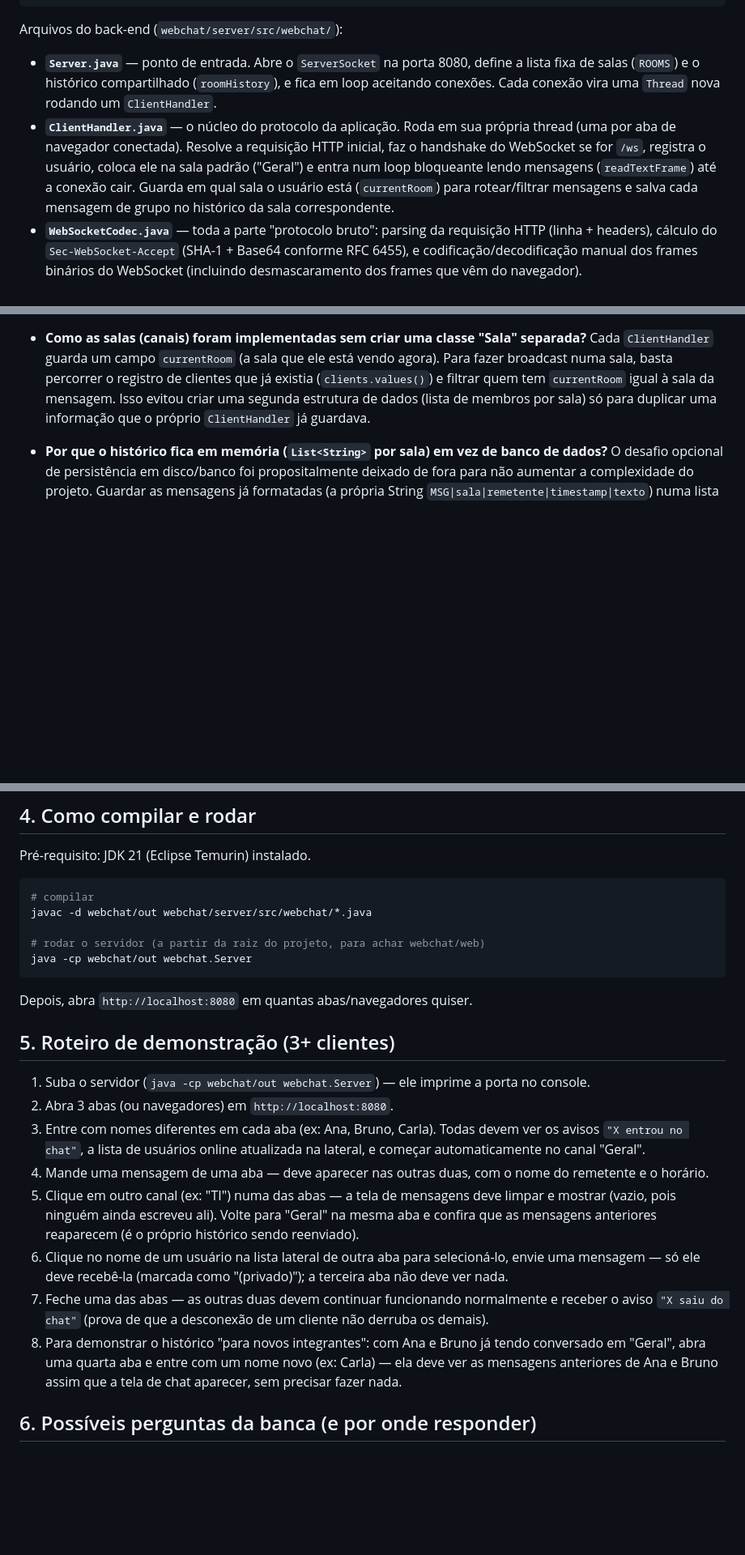
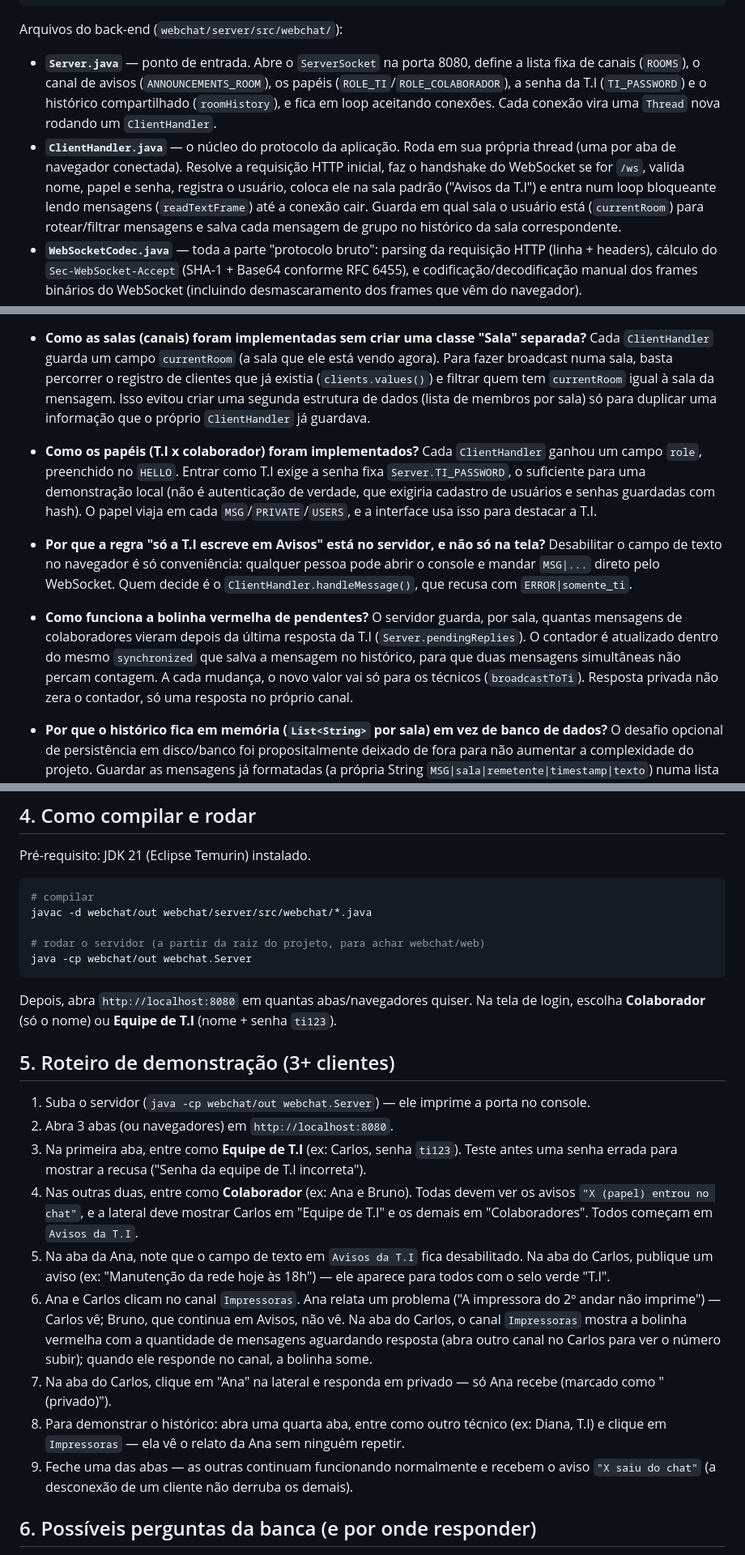
Before and after one commit to Faeueu/t-ichat, a Markdown page: README.md, 3 parts joined by grey strips. Shown at 81% size. Rendered like a GitHub page; blank space fills up the shorter version.

Commit message:
Atualiza README e protocolo para o foco em suporte T.I

````diff
--- a/README.md
+++ b/README.md
@@ -64,12 +67,13 @@ Navegador (aba 3) ──┘                                                 │
 Arquivos do back-end (`webchat/server/src/webchat/`):
 
 - **`Server.java`** — ponto de entrada. Abre o `ServerSocket` na porta 8080, define a
-  lista fixa de salas (`ROOMS`) e o histórico compartilhado (`roomHistory`), e fica em
-  loop aceitando conexões. Cada conexão vira uma `Thread` nova rodando um `ClientHandler`.
+  lista fixa de canais (`ROOMS`), o canal de avisos (`ANNOUNCEMENTS_ROOM`), os papéis
+  (`ROLE_TI`/`ROLE_COLABORADOR`), a senha da T.I (`TI_PASSWORD`) e o histórico
+  compartilhado (`roomHistory`), e fica em loop aceitando conexões. Cada conexão vira uma `Thread` nova rodando um `ClientHandler`.
 - **`ClientHandler.java`** — o núcleo do protocolo da aplicação. Roda em sua própria
   thread (uma por aba de navegador conectada). Resolve a requisição HTTP inicial, faz o
-  handshake do WebSocket se for `/ws`, registra o usuário, coloca ele na sala padrão
-  ("Geral") e entra num loop bloqueante lendo mensagens (`readTextFrame`) até a conexão
+  handshake do WebSocket se for `/ws`, valida nome, papel e senha, registra o usuário,
+  coloca ele na sala padrão ("Avisos da T.I") e entra num loop bloqueante lendo mensagens (`readTextFrame`) até a conexão
   cair. Guarda em qual sala o usuário está (`currentRoom`) para rotear/filtrar mensagens
   e salva cada mensagem de grupo no histórico da sala correspondente.
 - **`WebSocketCodec.java`** — toda a parte "protocolo bruto": parsing da requisição HTTP
@@ -124,6 +128,24 @@ Front-end (`webchat/web/`): `index.html` + `style.css` + `app.js`, sem nenhum fr
   evitou criar uma segunda estrutura de dados (lista de membros por sala) só para
   duplicar uma informação que o próprio `ClientHandler` já guardava.
 
+- **Como os papéis (T.I x colaborador) foram implementados?** Cada `ClientHandler`
+  ganhou um campo `role`, preenchido no `HELLO`. Entrar como T.I exige a senha fixa
+  `Server.TI_PASSWORD`, o suficiente para uma demonstração local (não é autenticação
+  de verdade, que exigiria cadastro de usuários e senhas guardadas com hash). O papel
+  viaja em cada `MSG`/`PRIVATE`/`USERS`, e a interface usa isso para destacar a T.I.
+
+- **Por que a regra "só a T.I escreve em Avisos" está no servidor, e não só na tela?**
+  Desabilitar o campo de texto no navegador é só conveniência: qualquer pessoa pode
+  abrir o console e mandar `MSG|...` direto pelo WebSocket. Quem decide é o
+  `ClientHandler.handleMessage()`, que recusa com `ERROR|somente_ti`.
+
+- **Como funciona a bolinha vermelha de pendentes?** O servidor guarda, por sala, quantas
+  mensagens de colaboradores vieram depois da última resposta da T.I
+  (`Server.pendingReplies`). O contador é atualizado dentro do mesmo `synchronized` que
+  salva a mensagem no histórico, para que duas mensagens simultâneas não percam contagem.
+  A cada mudança, o novo valor vai só para os técnicos (`broadcastToTi`). Resposta
+  privada não zera o contador, só uma resposta no próprio canal.
+
 - **Por que o histórico fica em memória (`List<String>` por sala) em vez de banco de
   dados?** O desafio opcional de persistência em disco/banco foi propositalmente deixado
   de fora para não aumentar a complexidade do projeto. Guardar as mensagens já formatadas
@@ -151,31 +173,32 @@ javac -d webchat/out webchat/server/src/webchat/*.java
 java -cp webchat/out webchat.Server
 ```
 
-Depois, abra `http://localhost:8080` em quantas abas/navegadores quiser.
+Depois, abra `http://localhost:8080` em quantas abas/navegadores quiser. Na tela de
+login, escolha **Colaborador** (só o nome) ou **Equipe de T.I** (nome + senha `ti123`).
 
 ## 5. Roteiro de demonstração (3+ clientes)
 
 1. Suba o servidor (`java -cp webchat/out webchat.Server`) — ele imprime a porta no console.
 2. Abra 3 abas (ou navegadores) em `http://localhost:8080`.
-3. Entre com nomes diferentes em cada aba (ex: Ana, Bruno, Carla). Todas devem ver os
-   avisos `"X entrou no chat"`, a lista de usuários online atualizada na lateral, e
-   começar automaticamente no canal "Geral".
-4. Mande uma mensagem de uma aba — deve aparecer nas outras duas, com o nome do
-   remetente e o horário.
-5. Clique em outro canal (ex: "TI") numa das abas — a tela de mensagens deve limpar e
-   mostrar (vazio, pois ninguém ainda escreveu ali). Volte para "Geral" na mesma aba e
-   confira que as mensagens anteriores reaparecem (é o próprio histórico sendo
-   reenviado).
-6. Clique no nome de um usuário na lista lateral de outra aba para selecioná-lo, envie
-   uma mensagem — só ele deve recebê-la (marcada como "(privado)"); a terceira aba não
-   deve ver nada.
-7. Feche uma das abas — as outras duas devem continuar funcionando normalmente e
-   receber o aviso `"X saiu do chat"` (prova de que a desconexão de um cliente não
-   derruba os demais).
-8. Para demonstrar o histórico "para novos integrantes": com Ana e Bruno já tendo
-   conversado em "Geral", abra uma quarta aba e entre com um nome novo (ex: Carla) — ela
-   deve ver as mensagens anteriores de Ana e Bruno assim que a tela de chat aparecer,
-   sem precisar fazer nada.
+3. Na primeira aba, entre como **Equipe de T.I** (ex: Carlos, senha `ti123`). Teste
+   antes uma senha errada para mostrar a recusa ("Senha da equipe de T.I incorreta").
+4. Nas outras duas, entre como **Colaborador** (ex: Ana e Bruno). Todas devem ver os
+   avisos `"X (papel) entrou no chat"`, e a lateral deve mostrar Carlos em "Equipe de
+   T.I" e os demais em "Colaboradores". Todos começam em `Avisos da T.I`.
+5. Na aba da Ana, note que o campo de texto em `Avisos da T.I` fica desabilitado. Na
+   aba do Carlos, publique um aviso (ex: "Manutenção da rede hoje às 18h") — ele aparece
+   para todos com o selo verde "T.I".
+6. Ana e Carlos clicam no canal `Impressoras`. Ana relata um problema ("A impressora do
+   2º andar não imprime") — Carlos vê; Bruno, que continua em Avisos, não vê.
+   Na aba do Carlos, o canal `Impressoras` mostra a bolinha vermelha com a quantidade de
+   mensagens aguardando resposta (abra outro canal no Carlos para ver o número subir);
+   quando ele responde no canal, a bolinha some.
+7. Na aba do Carlos, clique em "Ana" na lateral e responda em privado — só Ana recebe
+   (marcado como "(privado)").
+8. Para demonstrar o histórico: abra uma quarta aba, entre como outro técnico (ex:
+   Diana, T.I) e clique em `Impressoras` — ela vê o relato da Ana sem ninguém repetir.
+9. Feche uma das abas — as outras continuam funcionando normalmente e recebem o aviso
+   `"X saiu do chat"` (a desconexão de um cliente não derruba os demais).
 
 ## 6. Possíveis perguntas da banca (e por onde responder)
 
````
Also changed, not shown: other parts of README.md (+17 -8 lines), docs/PROTOCOLO.md (+23 -12 lines).
